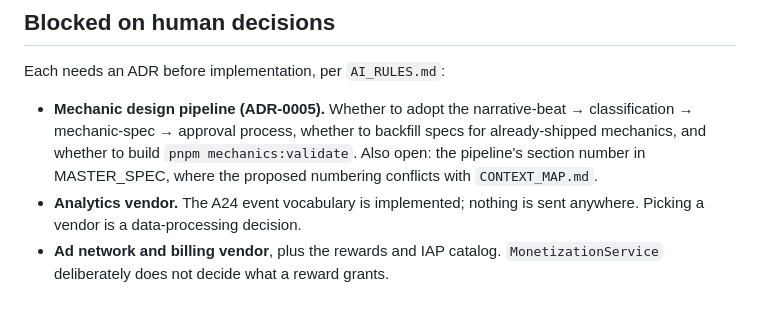
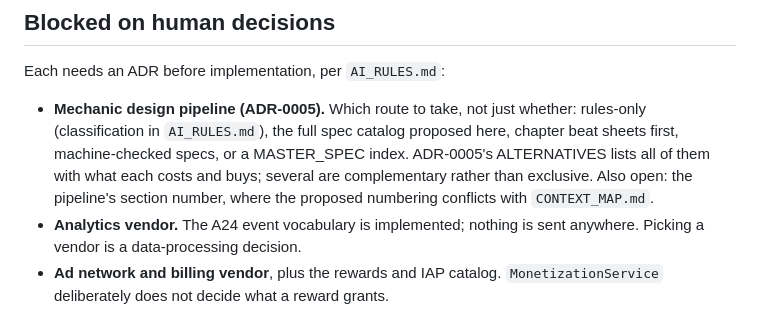
Before and after one commit to RaiserOD/MERGE_LAB, a Markdown page: docs/ai/CURRENT_STATE.md, the part around the change. GitHub-like rendering.

Commit message:
docs: record five routes for the mechanic-docs decision in ADR-0005
The pipeline proposal was a single option. Considering the project's actual
state changes the answer, so ADR-0005's ALTERNATIVES now carries the full
set with what each costs and buys, and CURRENT_STATE frames the blocker as
"which route", not "yes or no".

Added, and marked OPEN rather than rejected where they are live options:
- rules only — M0..M4 classification in AI_RULES plus a MECHANIC_CLASS field
  in ACTIVE_TASK, which already holds most of a short-form spec;
- chapter beat sheets — the bottleneck is content volume, not mechanics:
  every system is done while content is 2 items, 1 generator, 2 chapters, so
  the next work is chapter 2 and it is almost entirely M0/M1;
- specs as machine-checked data — deferred to phase 2, not rejected;
- MASTER_SPEC index — section numbers only, no content: cheap, makes
  CONTEXT_MAP's references resolve and settles the A14A numbering conflict.
  Recommended independently of this ADR, and not an agent's work.

Also records a consequence that outranks the process question: the first
M3/M4 mechanic with persistent state needs SaveDataV2, and
tools/save-migrator/ is still an empty placeholder.

Docs only — no code, content or runtime change.

Co-Authored-By: Claude Opus 5 <noreply@anthropic.com>
Claude-Session: https://claude.ai/code/session_01BTe42AAiiDxBpRBhVQFdCe

```diff
--- a/docs/ai/CURRENT_STATE.md
+++ b/docs/ai/CURRENT_STATE.md
@@ -80,11 +80,13 @@ should start it — see "Blocked on human decisions".
 
 Each needs an ADR before implementation, per `AI_RULES.md`:
 
-- **Mechanic design pipeline (ADR-0005).** Whether to adopt the
-  narrative-beat → classification → mechanic-spec → approval process, whether
-  to backfill specs for already-shipped mechanics, and whether to build
-  `pnpm mechanics:validate`. Also open: the pipeline's section number in
-  MASTER_SPEC, where the proposed numbering conflicts with `CONTEXT_MAP.md`.
+- **Mechanic design pipeline (ADR-0005).** Which route to take, not just
+  whether: rules-only (classification in `AI_RULES.md`), the full spec catalog
+  proposed here, chapter beat sheets first, machine-checked specs, or a
+  MASTER_SPEC index. ADR-0005's ALTERNATIVES lists all of them with what each
+  costs and buys; several are complementary rather than exclusive. Also open:
+  the pipeline's section number, where the proposed numbering conflicts with
+  `CONTEXT_MAP.md`.
 - **Analytics vendor.** The A24 event vocabulary is implemented; nothing is
   sent anywhere. Picking a vendor is a data-processing decision.
 - **Ad network and billing vendor**, plus the rewards and IAP catalog.
```
Also changed, not shown: 1 other file.
